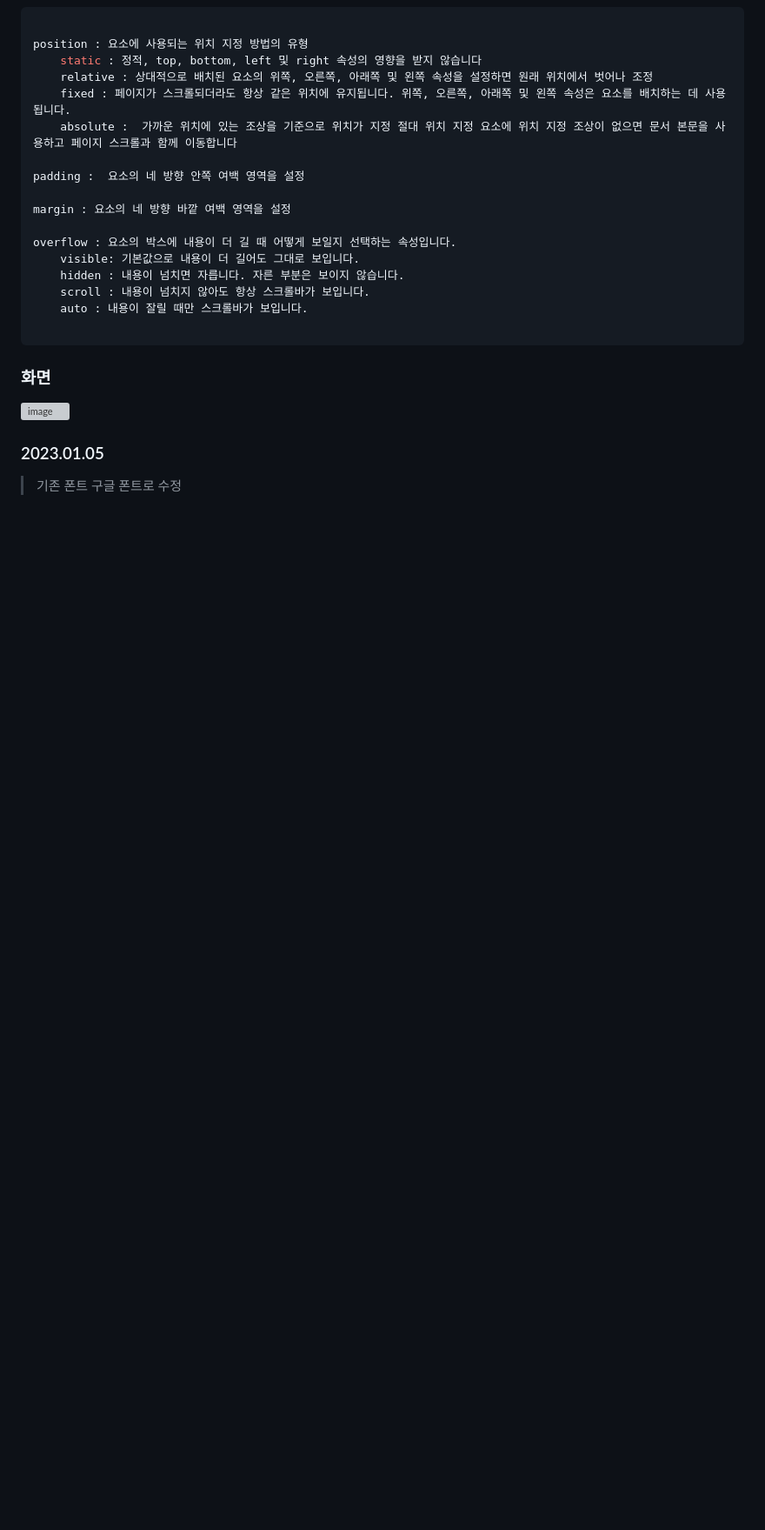
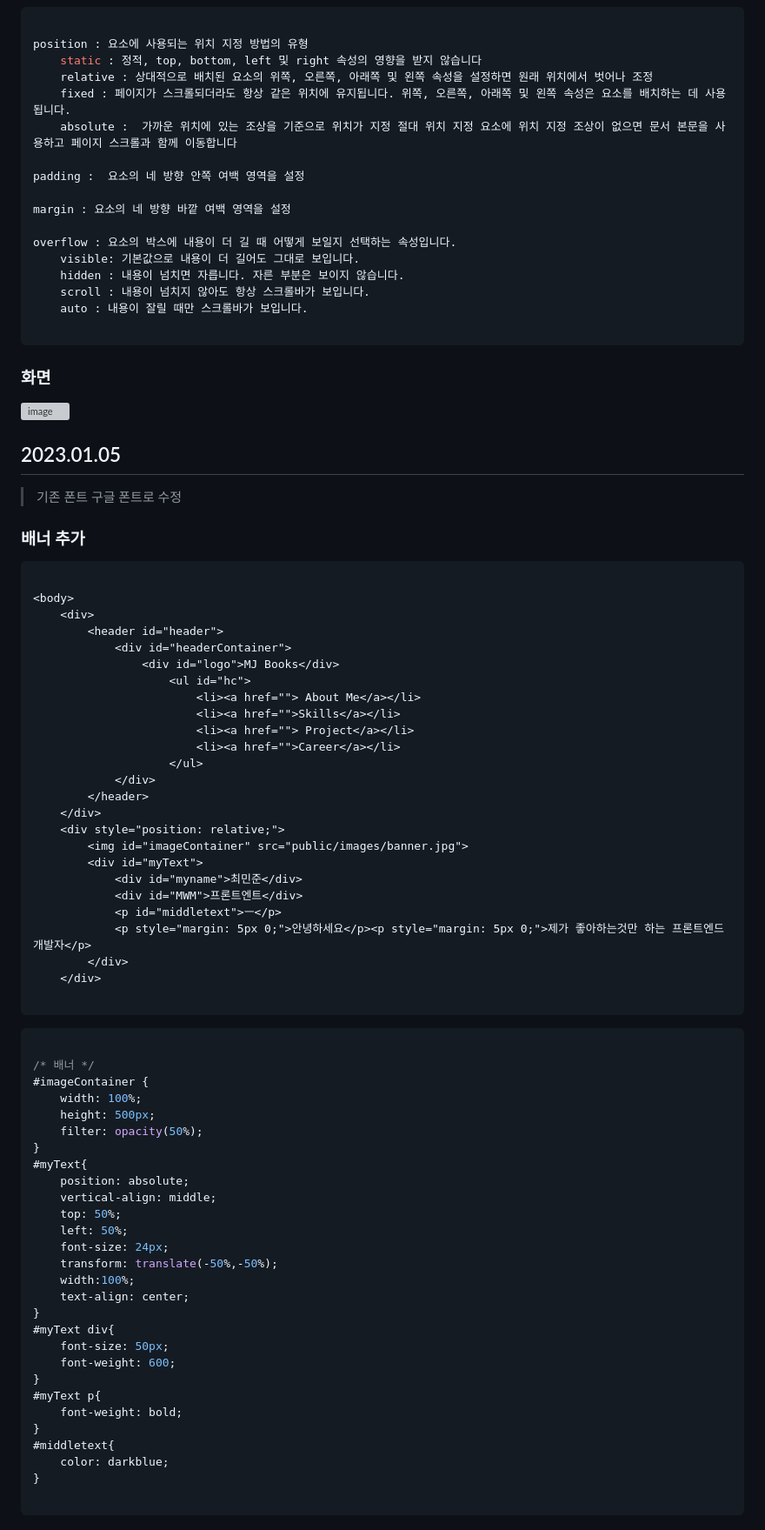
Before and after one commit to choiminjun94/TIL2023, a Markdown page: 03)_PortFolio/Readme.md, the part around the change. Shown at 87% size. Drawn GitHub-style; blank space fills up the shorter version; grey boxes are pictures that could not be loaded.

Commit message:
배너 README 추가

````diff
--- a/03)_PortFolio/Readme.md
+++ b/03)_PortFolio/Readme.md
@@ -116,6 +116,67 @@ overflow : 요소의 박스에 내용이 더 길 때 어떻게 보일지 선택
 ### 화면
 ![image](https://user-images.githubusercontent.com/60457431/210572470-74a9e5b5-201c-47ea-9156-4ef93340ac11.png)
 
-### 2023.01.05
+## 2023.01.05
 
 > 기존 폰트 구글 폰트로 수정
+
+### 배너 추가
+
+``` html
+
+<body>
+    <div>
+        <header id="header">
+            <div id="headerContainer">
+                <div id="logo">MJ Books</div>
+                    <ul id="hc">
+                        <li><a href=""> About Me</a></li>
+                        <li><a href="">Skills</a></li>
+                        <li><a href=""> Project</a></li>
+                        <li><a href="">Career</a></li>
+                    </ul>
+            </div>
+        </header>
+    </div>
+    <div style="position: relative;">
+        <img id="imageContainer" src="public/images/banner.jpg">
+        <div id="myText">
+            <div id="myname">최민준</div>
+            <div id="MWM">프론트엔트</div>
+            <p id="middletext">ㅡ</p>
+            <p style="margin: 5px 0;">안녕하세요</p><p style="margin: 5px 0;">제가 좋아하는것만 하는 프론트엔드 개발자</p>
+        </div>
+    </div>
+
+```
+
+``` css
+
+/* 배너 */
+#imageContainer {
+    width: 100%;
+    height: 500px;
+    filter: opacity(50%);
+}
+#myText{
+    position: absolute;
+    vertical-align: middle;
+    top: 50%;
+    left: 50%;
+    font-size: 24px;
+    transform: translate(-50%,-50%);
+    width:100%;
+    text-align: center;
+}
+#myText div{
+    font-size: 50px;
+    font-weight: 600;
+}
+#myText p{
+    font-weight: bold;
+}
+#middletext{
+    color: darkblue;
+}
+
+```
````
